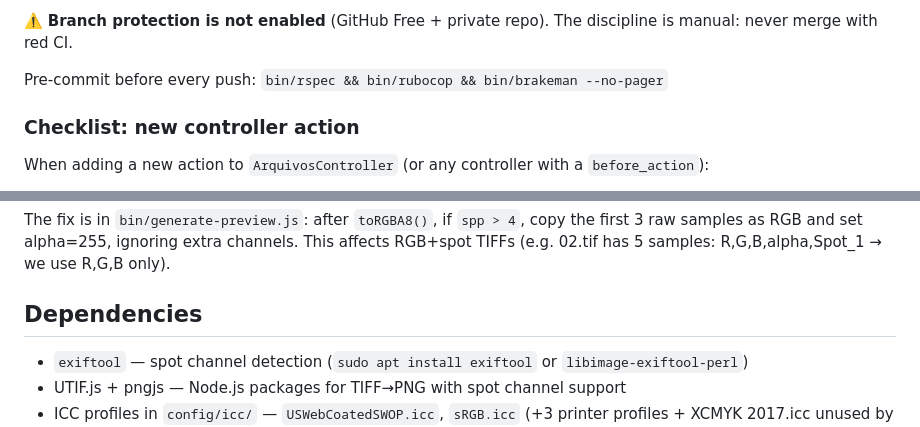
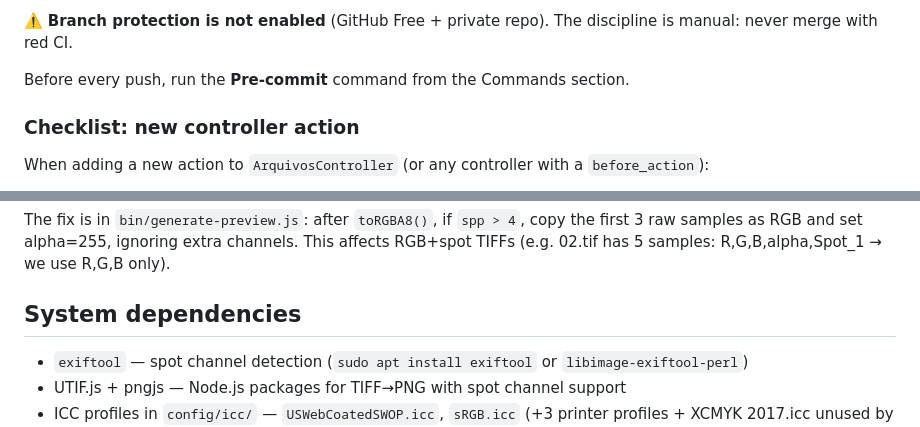
Before and after one commit to dioneyagni/neajud, a Markdown page: AGENTS.md, 2 parts joined by grey strips. GitHub-like rendering.

```diff
--- a/AGENTS.md
+++ b/AGENTS.md
@@ -192,7 +205,7 @@ Never merge, force-push to `main`, or delete branches you didn't create.
 ⚠️ **Branch protection is not enabled** (GitHub Free + private repo). The
 discipline is manual: never merge with red CI.
 
-Pre-commit before every push: `bin/rspec && bin/rubocop && bin/brakeman --no-pager`
+Before every push, run the **Pre-commit** command from the Commands section.
 
 ### Checklist: new controller action
 
@@ -310,7 +323,7 @@ copy the first 3 raw samples as RGB and set alpha=255, ignoring extra
 channels. This affects RGB+spot TIFFs (e.g. 02.tif has 5 samples:
 R,G,B,alpha,Spot_1 → we use R,G,B only).
 
-## Dependencies
+## System dependencies
 
 - `exiftool` — spot channel detection (`sudo apt install exiftool` or `libimage-exiftool-perl`)
 - UTIF.js + pngjs — Node.js packages for TIFF→PNG with spot channel support
```
Also changed, not shown: other parts of AGENTS.md (+37 -1 lines).
